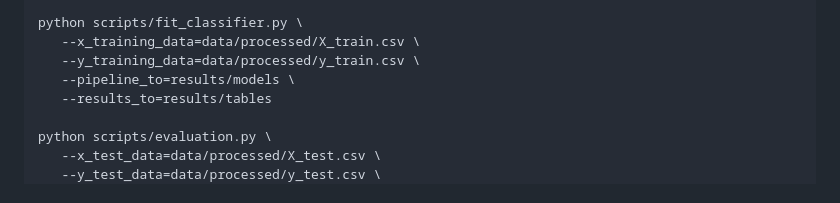
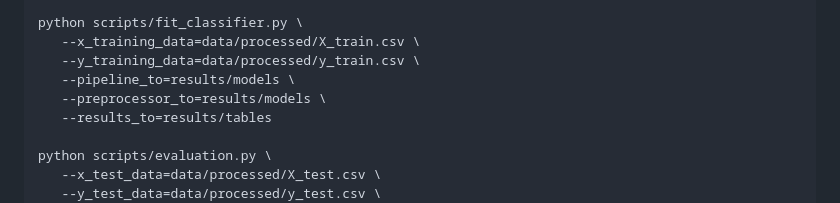
Before and after one commit to UBC-MDS/DSCI522-2425-39-FMJ, a Markdown page: README.md, the part around the change. Rendered like a GitHub page.

Commit message:
Update README.md
patched fit_classifier usage

```diff
--- a/README.md
+++ b/README.md
@@ -61,6 +61,7 @@ python scripts/fit_classifier.py \
    --x_training_data=data/processed/X_train.csv \
    --y_training_data=data/processed/y_train.csv \
    --pipeline_to=results/models \
+   --preprocessor_to=results/models \
    --results_to=results/tables
 
 python scripts/evaluation.py \
```
